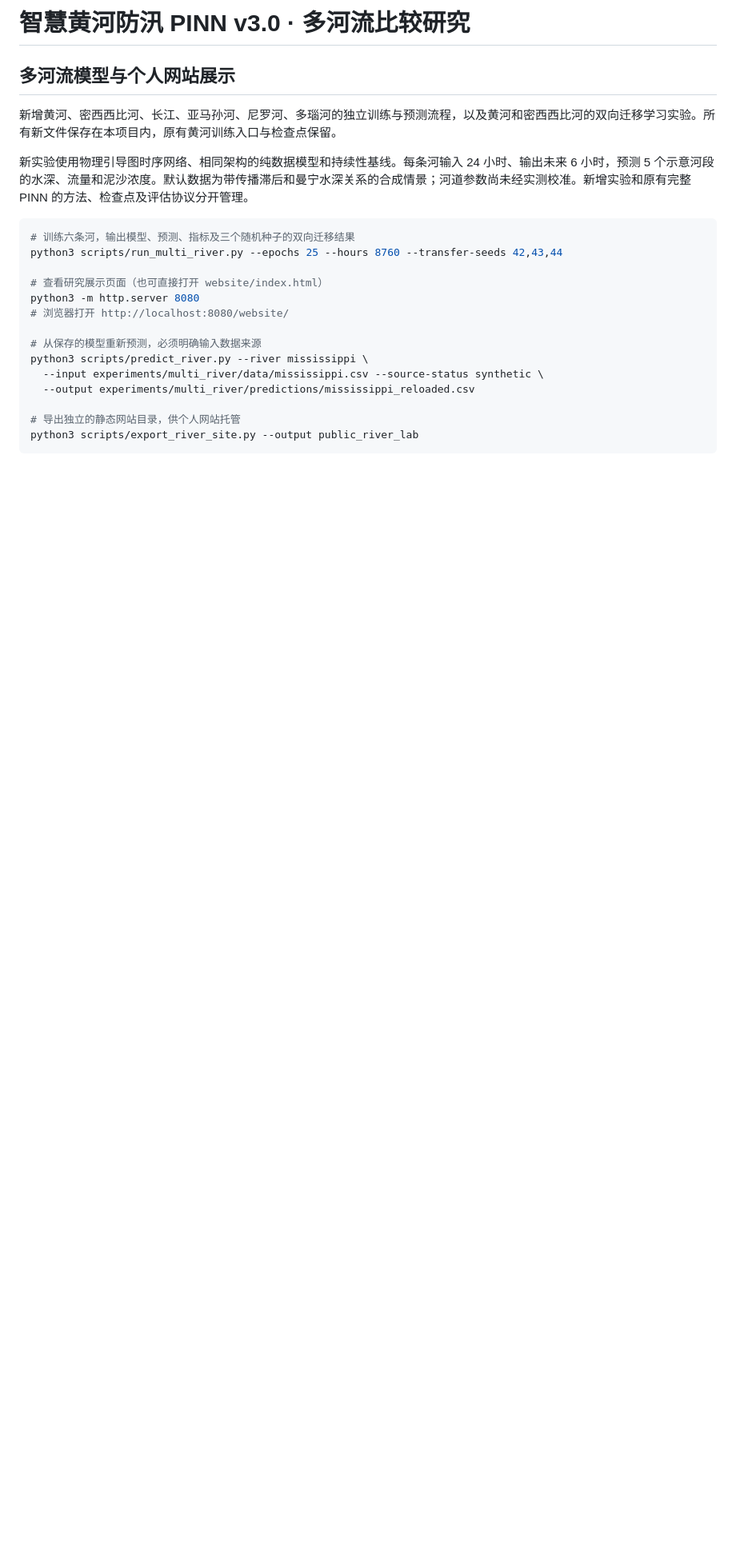
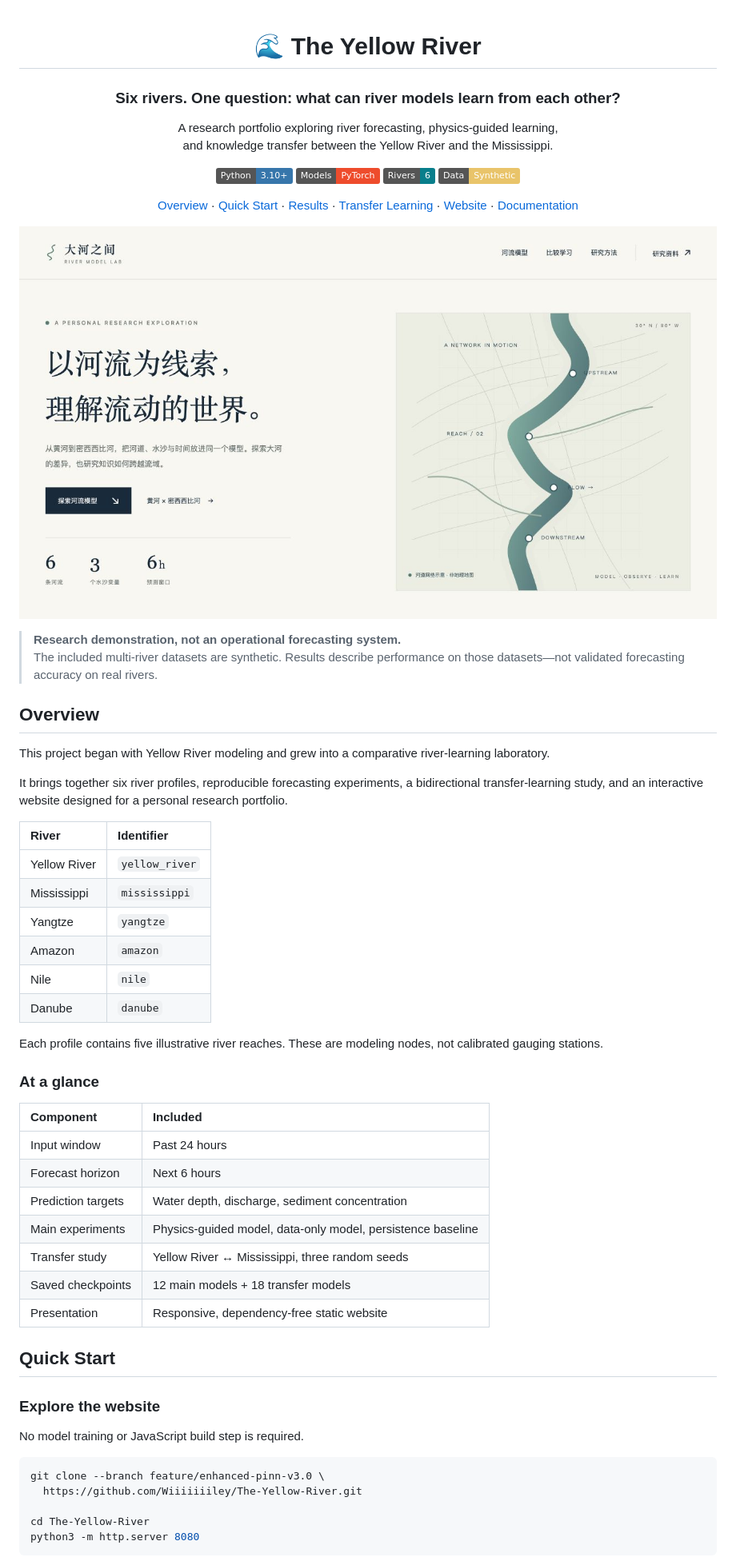
Before and after one commit to Wiiiiiiiley/The-Yellow-River, a Markdown page: README.md, the part around one of its changes. Shown at 80% size. Drawn GitHub-style; badges without logos; blank space fills up the shorter version.

Commit message:
Revise README for multi-river project updates
Updated README to reflect new features, experiments, and project structure for multi-river modeling.

````diff
--- a/README.md
+++ b/README.md
@@ -1,25 +1,66 @@
-# 智慧黄河防汛 PINN v3.0 · 多河流比较研究
+<div align="center">
 
-## 多河流模型与个人网站展示
+# 🌊 The Yellow River
 
-新增黄河、密西西比河、长江、亚马孙河、尼罗河、多瑙河的独立训练与预测流程，以及黄河和密西西比河的双向迁移学习实验。所有新文件保存在本项目内，原有黄河训练入口与检查点保留。
+### Six rivers. One question: what can river models learn from each other?
 
-新实验使用物理引导图时序网络、相同架构的纯数据模型和持续性基线。每条河输入 24 小时、输出未来 6 小时，预测 5 个示意河段的水深、流量和泥沙浓度。默认数据为带传播滞后和曼宁水深关系的合成情景；河道参数尚未经实测校准。新增实验和原有完整 PINN 的方法、检查点及评估协议分开管理。
+A research portfolio exploring river forecasting, physics-guided learning,
+and knowledge transfer between the Yellow River and the Mississippi.
+
+![Python](https://img.shields.io/badge/Python-3.10%2B-3776AB?logo=python&logoColor=white)
+![PyTorch](https://img.shields.io/badge/Models-PyTorch-EE4C2C?logo=pytorch&logoColor=white)
+![Rivers](https://img.shields.io/badge/Rivers-6-087E8B)
+![Research Demo](https://img.shields.io/badge/Data-Synthetic-E9C46A)
+
+[Overview](#overview) · [Quick Start](#quick-start) · [Results](#results) · [Transfer Learning](#transfer-learning) · [Website](#website) · [Documentation](#documentation)
+
+</div>
+
+![River Model Lab website preview](website/assets/preview.jpg)
+
+> **Research demonstration, not an operational forecasting system.**
+> The included multi-river datasets are synthetic. Results describe performance on those datasets—not validated forecasting accuracy on real rivers.
+
+## Overview
+
+This project began with Yellow River modeling and grew into a comparative river-learning laboratory.
+
+It brings together six river profiles, reproducible forecasting experiments, a bidirectional transfer-learning study, and an interactive website designed for a personal research portfolio.
+
+| River | Identifier |
+|:------|:-----------|
+| Yellow River | `yellow_river` |
+| Mississippi | `mississippi` |
+| Yangtze | `yangtze` |
+| Amazon | `amazon` |
+| Nile | `nile` |
+| Danube | `danube` |
+
+Each profile contains five illustrative river reaches. These are modeling nodes, not calibrated gauging stations.
+
+### At a glance
+
+| Component | Included |
+|:----------|:---------|
+| Input window | Past 24 hours |
+| Forecast horizon | Next 6 hours |
+| Prediction targets | Water depth, discharge, sediment concentration |
+| Main experiments | Physics-guided model, data-only model, persistence baseline |
+| Transfer study | Yellow River ↔ Mississippi, three random seeds |
+| Saved checkpoints | 12 main models + 18 transfer models |
+| Presentation | Responsive, dependency-free static website |
+
+## Quick Start
+
+### Explore the website
+
+No model training or JavaScript build step is required.
 
 ```bash
-# 训练六条河，输出模型、预测、指标及三个随机种子的双向迁移结果
-python3 scripts/run_multi_river.py --epochs 25 --hours 8760 --transfer-seeds 42,43,44
+git clone --branch feature/enhanced-pinn-v3.0 \
+  https://github.com/Wiiiiiiiley/The-Yellow-River.git
 
-# 查看研究展示页面（也可直接打开 website/index.html）
+cd The-Yellow-River
 python3 -m http.server 8080
-# 浏览器打开 http://localhost:8080/website/
-
-# 从保存的模型重新预测，必须明确输入数据来源
-python3 scripts/predict_river.py --river mississippi \
-  --input experiments/multi_river/data/mississippi.csv --source-status synthetic \
-  --output experiments/multi_river/predictions/mississippi_reloaded.csv
-
-# 导出独立的静态网站目录，供个人网站托管
-python3 scripts/export_river_site.py --output public_river_lab
 ```
 
````
Also changed, not shown: other parts of README.md (+199 -329 lines).
